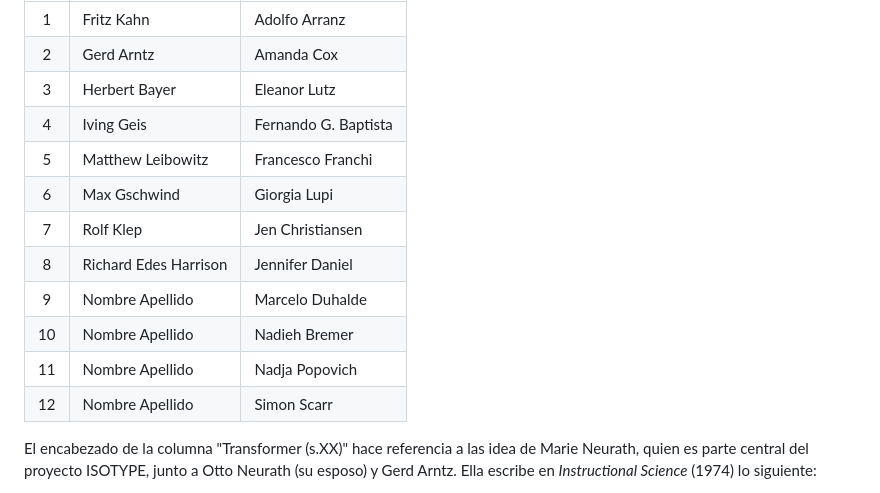
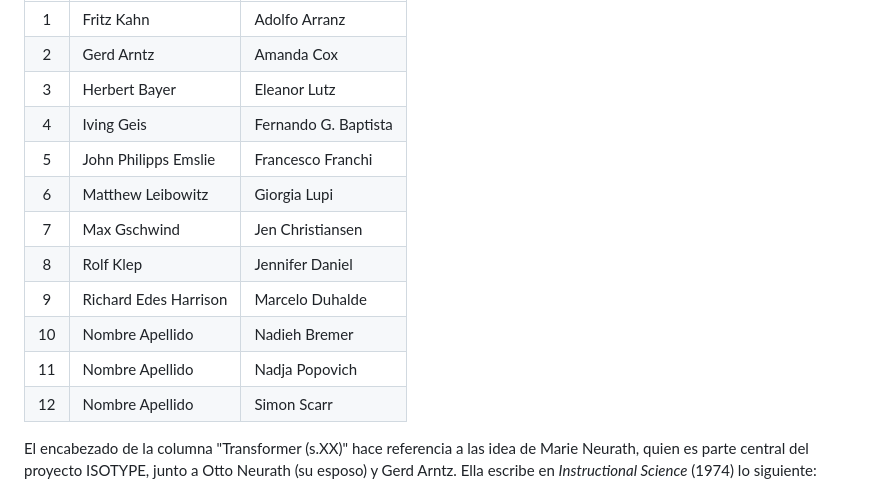
Before and after one commit to profesorfaco/dno075-2023-1, a Markdown page: clase-03/README.md, the part around the change. GitHub-like rendering.

```diff
--- a/clase-03/README.md
+++ b/clase-03/README.md
@@ -12,14 +12,15 @@ La tercera actividad del curso nos servirá para conocer algunos nombres y aport
 | 2 | Gerd Arntz | Amanda Cox |
 | 3 | Herbert Bayer | Eleanor Lutz |
 | 4 | Iving Geis | Fernando G. Baptista  |
-| 5 | Matthew Leibowitz  | Francesco Franchi |
-| 6 | Max Gschwind | Giorgia Lupi |
-| 7 | Rolf Klep | Jen Christiansen |
-| 8 | Richard Edes Harrison | Jennifer Daniel |
-| 9 | Nombre Apellido | Marcelo Duhalde |
+| 5 | John Philipps Emslie | Francesco Franchi |
+| 6 | Matthew Leibowitz | Giorgia Lupi |
+| 7 | Max Gschwind | Jen Christiansen |
+| 8 | Rolf Klep | Jennifer Daniel |
+| 9 | Richard Edes Harrison | Marcelo Duhalde |
 | 10 |  Nombre Apellido | Nadieh Bremer |
 | 11 |  Nombre Apellido | Nadja Popovich |
 | 12 |  Nombre Apellido | Simon Scarr |
+
 
 El encabezado de la columna "Transformer (s.XX)" hace referencia a las idea de Marie Neurath, quien es parte central del proyecto ISOTYPE, junto a Otto Neurath (su esposo) y Gerd Arntz. Ella escribe en *Instructional Science* (1974) lo siguiente:
 
```
